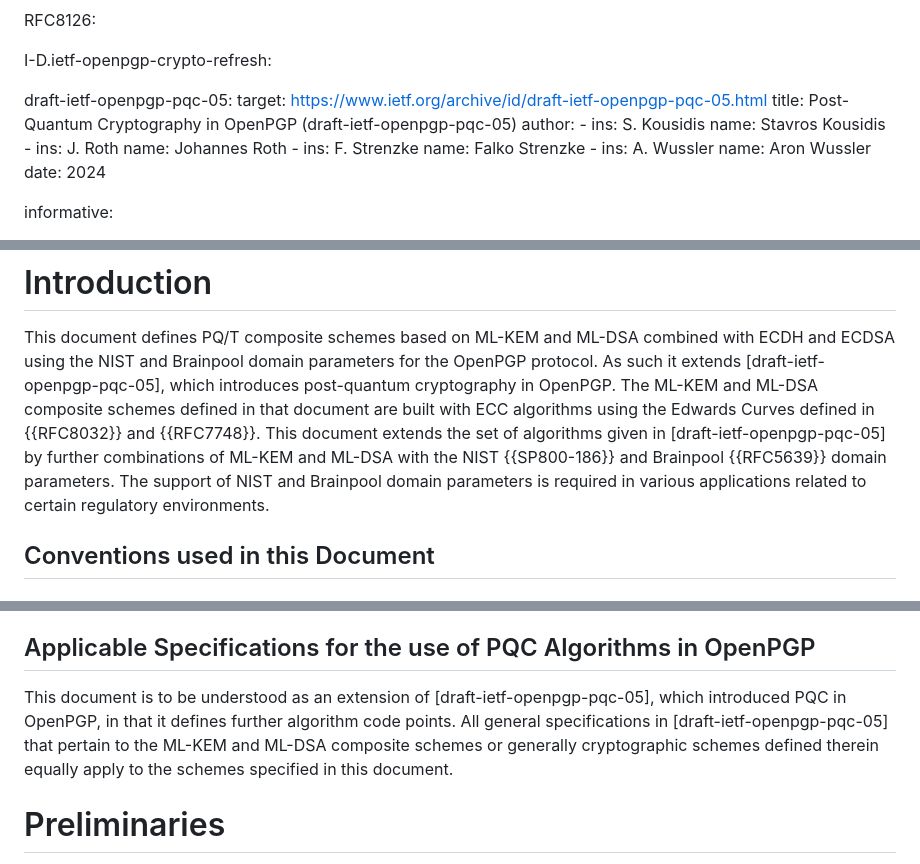
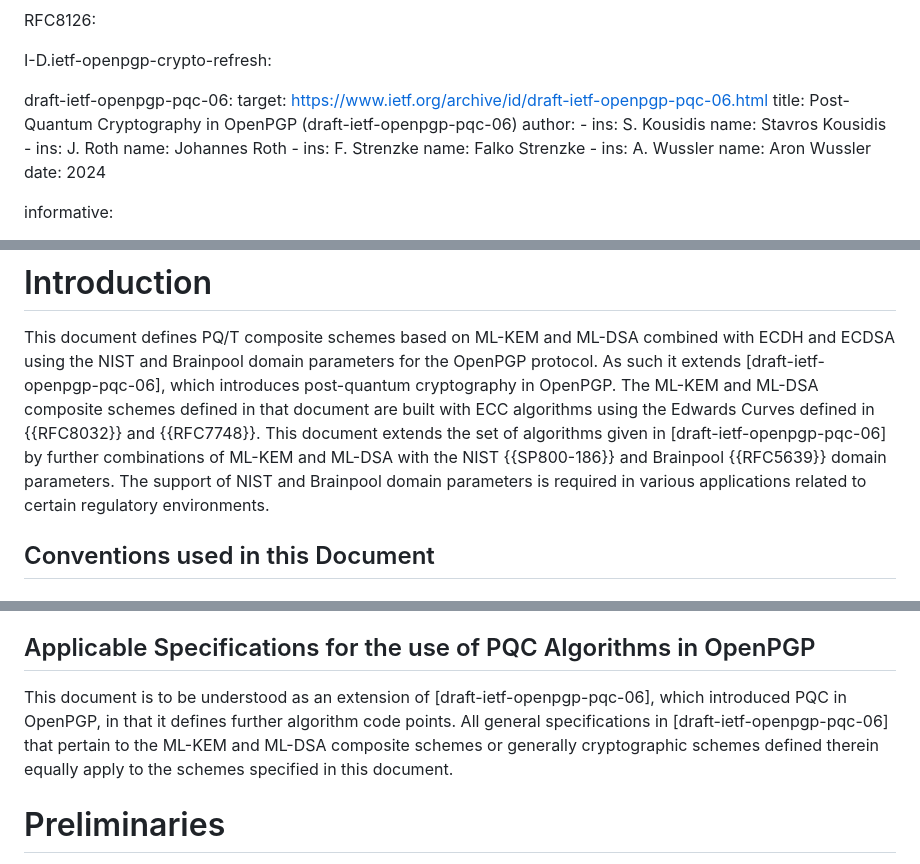
Before and after one commit to openpgp-pqc/openpgp-pqc-draft-individual-openpgp-nist-bp-comp, a Markdown page: draft-ehlen-openpgp-nist-bp-comp.md, 3 parts joined by grey strips. Drawn GitHub-style.

```diff
--- a/draft-ehlen-openpgp-nist-bp-comp.md
+++ b/draft-ehlen-openpgp-nist-bp-comp.md
@@ -55,9 +55,9 @@ normative:
   I-D.ietf-openpgp-crypto-refresh:
 
 
-  draft-ietf-openpgp-pqc-05:
-    target: https://www.ietf.org/archive/id/draft-ietf-openpgp-pqc-05.html
-    title: Post-Quantum Cryptography in OpenPGP (draft-ietf-openpgp-pqc-05)
+  draft-ietf-openpgp-pqc-06:
+    target: https://www.ietf.org/archive/id/draft-ietf-openpgp-pqc-06.html
+    title: Post-Quantum Cryptography in OpenPGP (draft-ietf-openpgp-pqc-06)
     author:
       -
         ins: S. Kousidis
@@ -329,9 +329,9 @@ This document defines PQ/T composite schemes based on ML-KEM and ML-DSA combined
 # Introduction
 
 This document defines PQ/T composite schemes based on ML-KEM and ML-DSA combined with ECDH and ECDSA using the NIST and Brainpool domain parameters for the OpenPGP protocol.
-As such it extends [draft-ietf-openpgp-pqc-05], which introduces post-quantum cryptography in OpenPGP.
+As such it extends [draft-ietf-openpgp-pqc-06], which introduces post-quantum cryptography in OpenPGP.
 The ML-KEM and ML-DSA composite schemes defined in that document are built with ECC algorithms using the Edwards Curves defined in {{RFC8032}} and {{RFC7748}}.
-This document extends the set of algorithms given in [draft-ietf-openpgp-pqc-05] by further combinations of ML-KEM and ML-DSA with the NIST {{SP800-186}} and Brainpool {{RFC5639}} domain parameters.
+This document extends the set of algorithms given in [draft-ietf-openpgp-pqc-06] by further combinations of ML-KEM and ML-DSA with the NIST {{SP800-186}} and Brainpool {{RFC5639}} domain parameters.
 The support of NIST and Brainpool domain parameters is required in various applications related to certain regulatory environments.
 
 ## Conventions used in this Document
@@ -376,8 +376,8 @@ For interoperability this extension offers ML-* in composite combinations with t
 
 ## Applicable Specifications for the use of PQC Algorithms in OpenPGP
 
-This document is to be understood as an extension of [draft-ietf-openpgp-pqc-05], which introduced PQC in OpenPGP, in that it defines further algorithm code points.
-All general specifications in [draft-ietf-openpgp-pqc-05] that pertain to the ML-KEM and ML-DSA composite schemes or generally cryptographic schemes defined therein equally apply to the schemes specified in this document.
+This document is to be understood as an extension of [draft-ietf-openpgp-pqc-06], which introduced PQC in OpenPGP, in that it defines further algorithm code points.
+All general specifications in [draft-ietf-openpgp-pqc-06] that pertain to the ML-KEM and ML-DSA composite schemes or generally cryptographic schemes defined therein equally apply to the schemes specified in this document.
 
 # Preliminaries
 
```
Also changed, not shown: other parts of draft-ehlen-openpgp-nist-bp-comp.md (+3 -3 lines).
